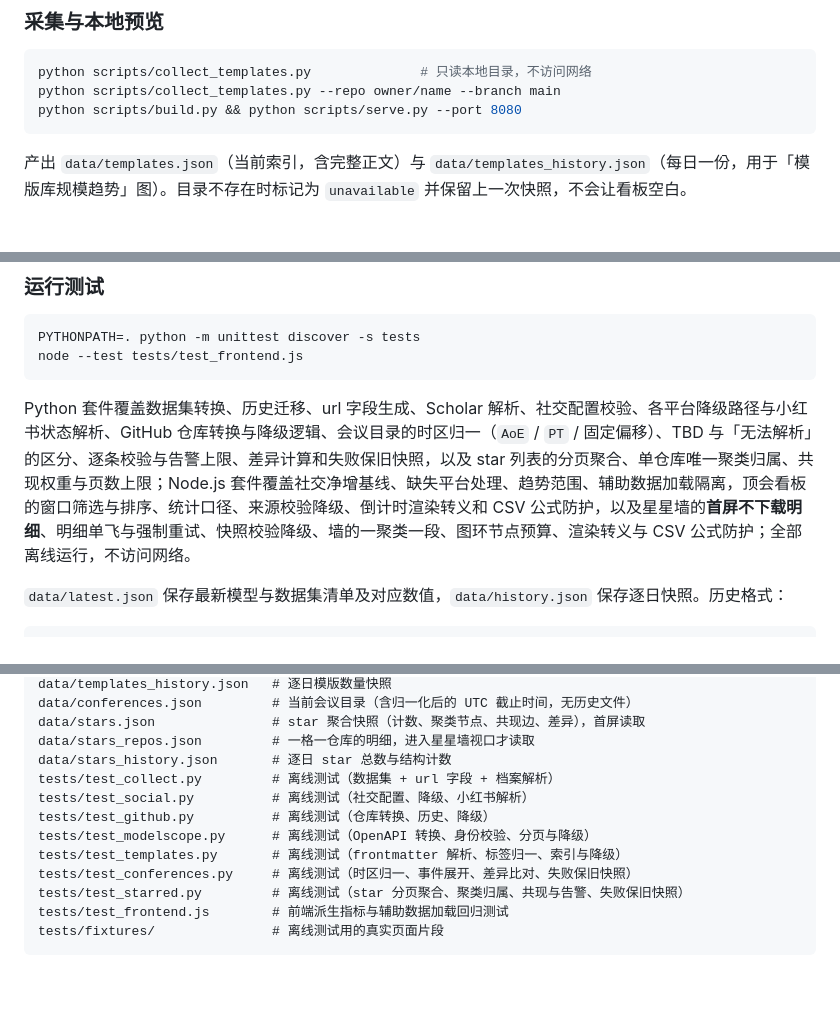
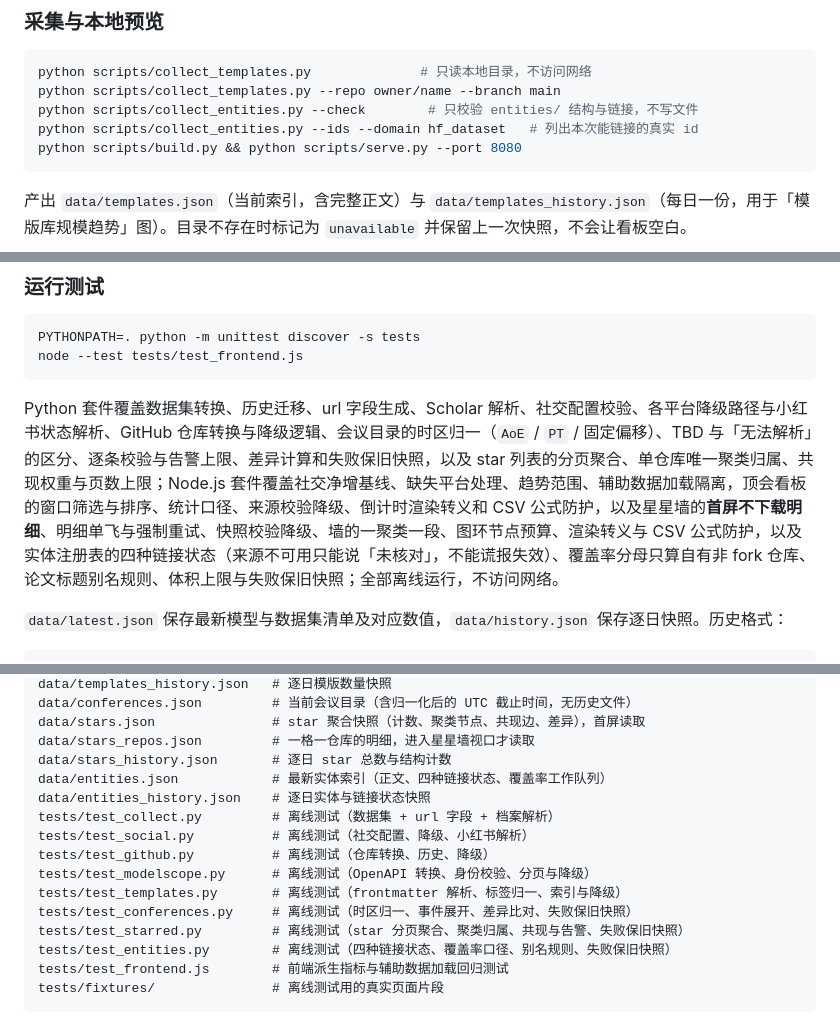
Before and after one commit to isLinXu/model-observatory, a Markdown page: README.md, 3 parts joined by grey strips. Drawn GitHub-style; blank space fills up the shorter version.

Commit message:
docs: place the entity registry in the file and test maps
The collector is read from the working tree like the template library, so the
two commands an author needs before writing an entry - --check and --ids -
belong next to the local preview steps rather than in a new section. Keeping
the file map current is what makes the registry editable by someone who has
never seen it before.

````diff
--- a/README.md
+++ b/README.md
@@ -263,6 +263,8 @@ author: gatilin
 ```bash
 python scripts/collect_templates.py              # 只读本地目录，不访问网络
 python scripts/collect_templates.py --repo owner/name --branch main
+python scripts/collect_entities.py --check        # 只校验 entities/ 结构与链接，不写文件
+python scripts/collect_entities.py --ids --domain hf_dataset   # 列出本次能链接的真实 id
 python scripts/build.py && python scripts/serve.py --port 8080
 ```
 
@@ -510,7 +512,7 @@ PYTHONPATH=. python -m unittest discover -s tests
 node --test tests/test_frontend.js
 ```
 
-Python 套件覆盖数据集转换、历史迁移、url 字段生成、Scholar 解析、社交配置校验、各平台降级路径与小红书状态解析、GitHub 仓库转换与降级逻辑、会议目录的时区归一（`AoE` / `PT` / 固定偏移）、TBD 与「无法解析」的区分、逐条校验与告警上限、差异计算和失败保旧快照，以及 star 列表的分页聚合、单仓库唯一聚类归属、共现权重与页数上限；Node.js 套件覆盖社交净增基线、缺失平台处理、趋势范围、辅助数据加载隔离，顶会看板的窗口筛选与排序、统计口径、来源校验降级、倒计时渲染转义和 CSV 公式防护，以及星星墙的**首屏不下载明细**、明细单飞与强制重试、快照校验降级、墙的一聚类一段、图环节点预算、渲染转义与 CSV 公式防护；全部离线运行，不访问网络。
+Python 套件覆盖数据集转换、历史迁移、url 字段生成、Scholar 解析、社交配置校验、各平台降级路径与小红书状态解析、GitHub 仓库转换与降级逻辑、会议目录的时区归一（`AoE` / `PT` / 固定偏移）、TBD 与「无法解析」的区分、逐条校验与告警上限、差异计算和失败保旧快照，以及 star 列表的分页聚合、单仓库唯一聚类归属、共现权重与页数上限；Node.js 套件覆盖社交净增基线、缺失平台处理、趋势范围、辅助数据加载隔离，顶会看板的窗口筛选与排序、统计口径、来源校验降级、倒计时渲染转义和 CSV 公式防护，以及星星墙的**首屏不下载明细**、明细单飞与强制重试、快照校验降级、墙的一聚类一段、图环节点预算、渲染转义与 CSV 公式防护，以及实体注册表的四种链接状态（来源不可用只能说「未核对」，不能谎报失效）、覆盖率分母只算自有非 fork 仓库、论文标题别名规则、体积上限与失败保旧快照；全部离线运行，不访问网络。
 
 `data/latest.json` 保存最新模型与数据集清单及对应数值，`data/history.json` 保存逐日快照。历史格式：
 
@@ -639,6 +643,8 @@ data/conferences.json         # 当前会议目录（含归一化后的 UTC 截
 data/stars.json               # star 聚合快照（计数、聚类节点、共现边、差异），首屏读取
 data/stars_repos.json         # 一格一仓库的明细，进入星星墙视口才读取
 data/stars_history.json       # 逐日 star 总数与结构计数
+data/entities.json            # 最新实体索引（正文、四种链接状态、覆盖率工作队列）
+data/entities_history.json    # 逐日实体与链接状态快照
 tests/test_collect.py         # 离线测试（数据集 + url 字段 + 档案解析）
 tests/test_social.py          # 离线测试（社交配置、降级、小红书解析）
 tests/test_github.py          # 离线测试（仓库转换、历史、降级）
@@ -646,6 +652,7 @@ tests/test_modelscope.py      # 离线测试（OpenAPI 转换、身份校验、
 tests/test_templates.py       # 离线测试（frontmatter 解析、标签归一、索引与降级）
 tests/test_conferences.py     # 离线测试（时区归一、事件展开、差异比对、失败保旧快照）
 tests/test_starred.py         # 离线测试（star 分页聚合、聚类归属、共现与告警、失败保旧快照）
+tests/test_entities.py        # 离线测试（四种链接状态、覆盖率口径、别名规则、失败保旧快照）
 tests/test_frontend.js        # 前端派生指标与辅助数据加载回归测试
 tests/fixtures/               # 离线测试用的真实页面片段
 ```
````
Also changed, not shown: other parts of README.md (+2 -0 lines).
